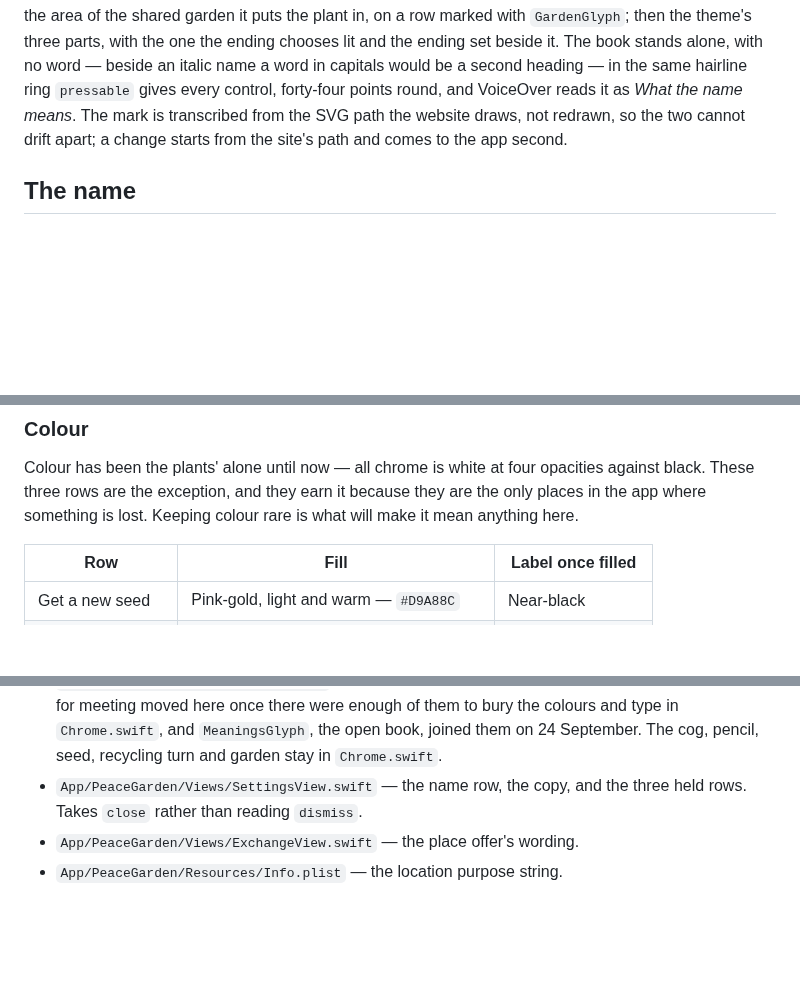
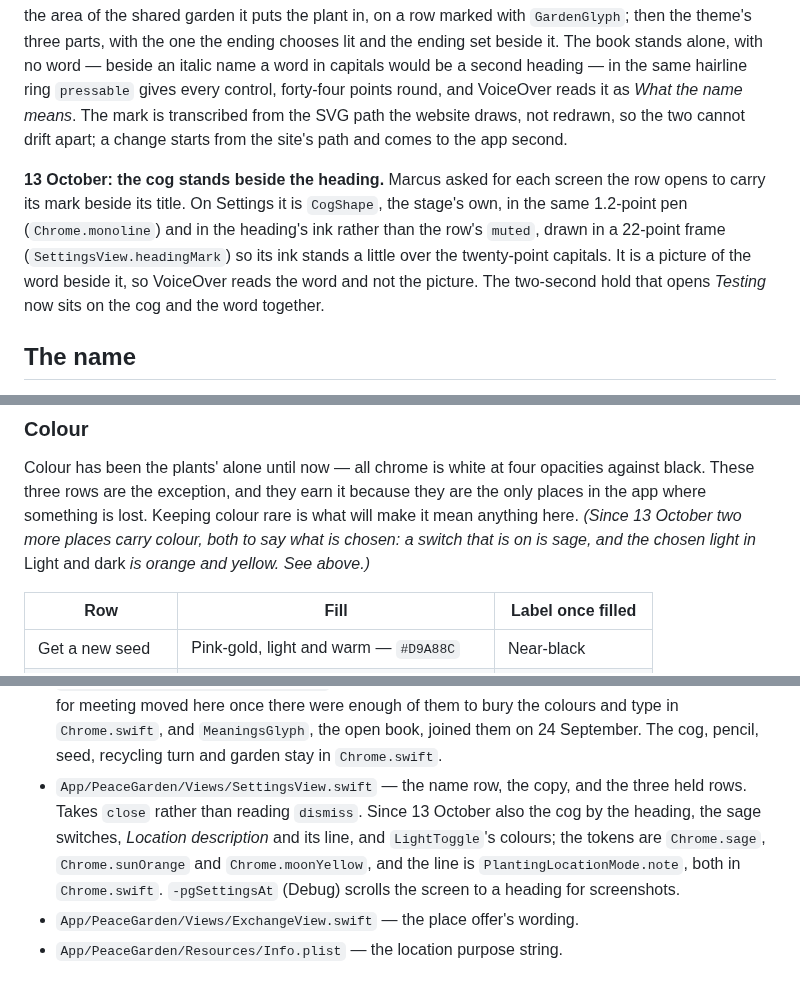
Before and after one commit to marcusbsorensen/peace-garden, a Markdown page: docs/CHROME-AND-SETTINGS.md, 3 parts joined by grey strips. GitHub-like rendering; blank space fills up the shorter version.

```diff
--- a/docs/CHROME-AND-SETTINGS.md
+++ b/docs/CHROME-AND-SETTINGS.md
@@ -92,6 +92,15 @@ points round, and VoiceOver reads it as *What the name means*. The mark is
 transcribed from the SVG path the website draws, not redrawn, so the two cannot
 drift apart; a change starts from the site's path and comes to the app second.
 
+**13 October: the cog stands beside the heading.** Marcus asked for each screen
+the row opens to carry its mark beside its title. On Settings it is `CogShape`,
+the stage's own, in the same 1.2-point pen (`Chrome.monoline`) and in the
+heading's ink rather than the row's `muted`, drawn in a 22-point frame
+(`SettingsView.headingMark`) so its ink stands a little over the twenty-point
+capitals. It is a picture of the word beside it, so VoiceOver reads the word and
+not the picture. The two-second hold that opens *Testing* now sits on the cog
+and the word together.
+
 ## The name
 
 One layout, always. No swap between a display state and an edit state, because
@@ -233,7 +295,10 @@ the button rather than sliding behind it.
 Colour has been the plants' alone until now — all chrome is white at four
 opacities against black. These three rows are the exception, and they earn it
 because they are the only places in the app where something is lost. Keeping
-colour rare is what will make it mean anything here.
+colour rare is what will make it mean anything here. *(Since 13 October two
+more places carry colour, both to say what is chosen: a switch that is on is
+sage, and the chosen light in* Light and dark *is orange and yellow. See
+above.)*
 
 | Row | Fill | Label once filled |
 | --- | --- | --- |
@@ -350,7 +416,12 @@ The place offer inside Exchange shortens to match:
   open book, joined them on 24 September. The cog, pencil, seed, recycling turn
   and garden stay in `Chrome.swift`.
 - `App/PeaceGarden/Views/SettingsView.swift` — the name row, the copy, and the
-  three held rows. Takes `close` rather than reading `dismiss`.
+  three held rows. Takes `close` rather than reading `dismiss`. Since 13
+  October also the cog by the heading, the sage switches, *Location
+  description* and its line, and `LightToggle`'s colours; the tokens are
+  `Chrome.sage`, `Chrome.sunOrange` and `Chrome.moonYellow`, and the line is
+  `PlantingLocationMode.note`, both in `Chrome.swift`. `-pgSettingsAt` (Debug)
+  scrolls the screen to a heading for screenshots.
 - `App/PeaceGarden/Views/ExchangeView.swift` — the place offer's wording.
 - `App/PeaceGarden/Resources/Info.plist` — the location purpose string.
 
```
Also changed, not shown: other parts of docs/CHROME-AND-SETTINGS.md (+59 -5 lines).
